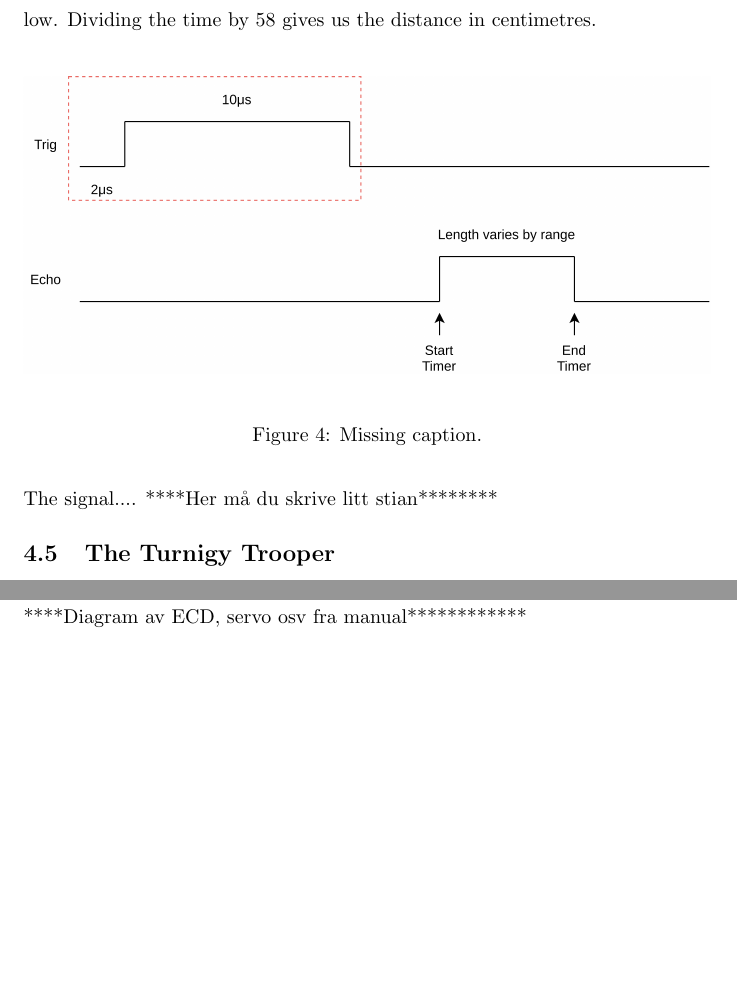
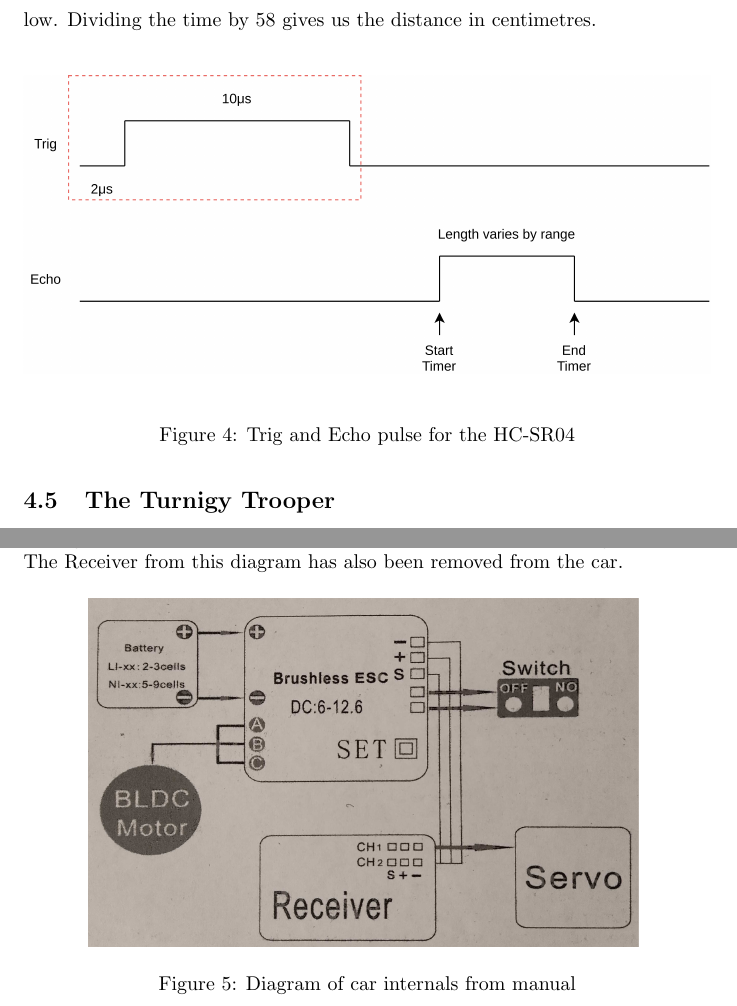
Before and after one commit to Stykk-Gruppen/rts-project, a LaTeX document (docs/report/DSA3102-report.tex): two parts of page 7 of 24, joined at a grey line, cut so that both start at the same text, the shorter picture padded with empty space. Compiled offline with pdfLaTeX.

Commit message:
Added carManual diagram

```diff
--- a/docs/report/DSA3102-report.tex
+++ b/docs/report/DSA3102-report.tex
@@ -118,23 +118,23 @@ The TRIG is its input, where we send a signal letting it know that we want to pe
 \begin{figure}[H]
 	\centering
 	\includegraphics[width=\linewidth]{ultrasonic-sensor.png}
-	\caption{Missing caption.}
+	\caption{Trig and Echo pulse for the HC-SR04}
 	\label{ultrasonic-sensor}
 \end{figure}
-
-
-The signal.... ****Her må du skrive litt stian********
-
-
-
 
 %Finn riktig navn på denne, pluss litt specs
 \subsection{The Turnigy Trooper}
 The Turnigy Trooper is the name of the car that our professor provided us with. It was originally a remote controlled car, but a lot is removed, so nothing but the chassis, motors and wheels remain.\\
 
-A diagram of the components on the car can be seen in figure \ref{}
+A diagram of the internal components on the car can be seen in figure \ref{carManual}\\
+The Receiver from this diagram has also been removed from the car.
 
-****Diagram av ECD, servo osv fra manual************
+\begin{figure}[H]
+  \centering
+  \includegraphics[width=0.8\linewidth]{carManual.png}
+  \caption{Diagram of car internals from manual}
+  \label{carManual}
+\end{figure}
 
 
 The servo motor for the steering is traditional one, which takes the PWM that was desribed previously.\\
```
Also changed, not shown: docs/report/img/carManual.png (added), docs/report/DSA3102-report.tex (2 more changed lines), 1 other file.
